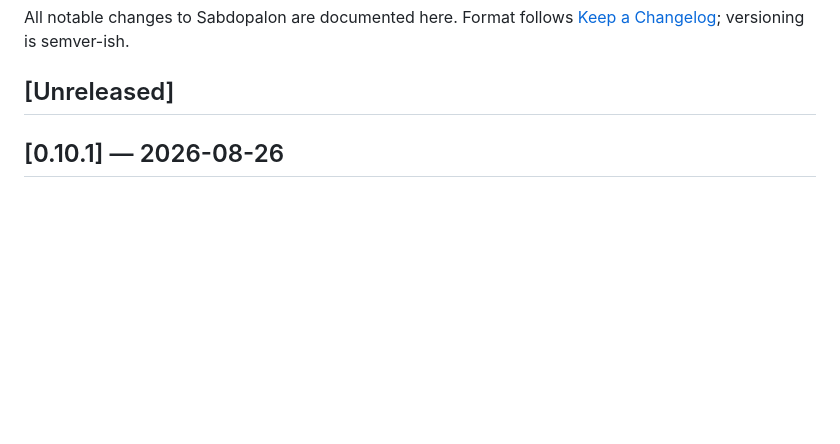
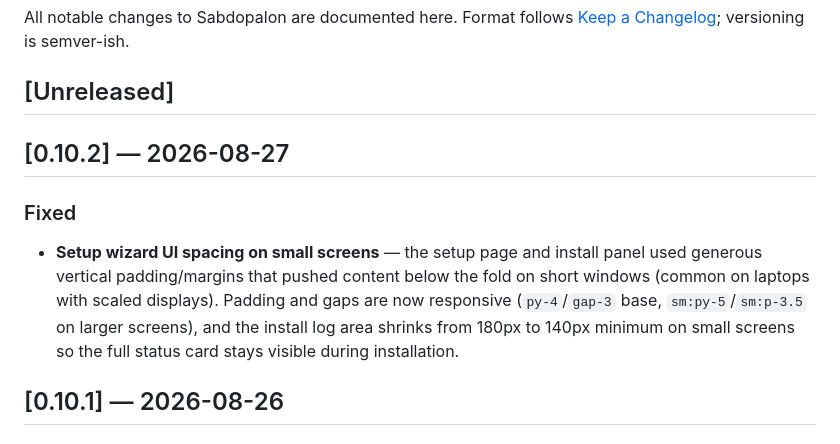
Before and after one commit to danyakmallun9999/sabdopalon, a Markdown page: CHANGELOG.md, the part around the change. Drawn GitHub-style; blank space fills up the shorter version.

Commit message:
docs: changelog for 0.10.2

```diff
--- a/CHANGELOG.md
+++ b/CHANGELOG.md
@@ -4,6 +4,16 @@ All notable changes to Sabdopalon are documented here.
 Format follows [Keep a Changelog](https://keepachangelog.com/); versioning is semver-ish.
 
 ## [Unreleased]
+
+## [0.10.2] — 2026-08-27
+
+### Fixed
+- **Setup wizard UI spacing on small screens** — the setup page and install
+  panel used generous vertical padding/margins that pushed content below the
+  fold on short windows (common on laptops with scaled displays). Padding and
+  gaps are now responsive (`py-4`/`gap-3` base, `sm:py-5`/`sm:p-3.5` on larger
+  screens), and the install log area shrinks from 180px to 140px minimum on
+  small screens so the full status card stays visible during installation.
 
 ## [0.10.1] — 2026-08-26
 
```
